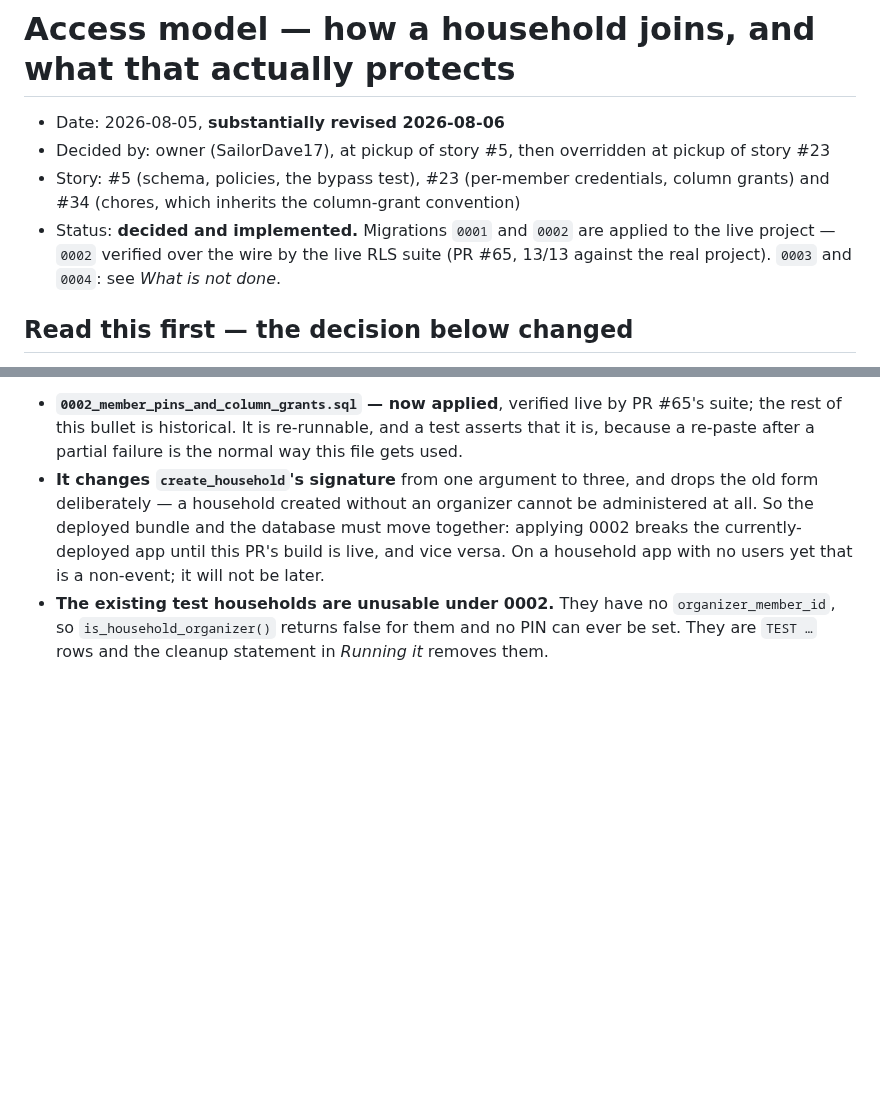
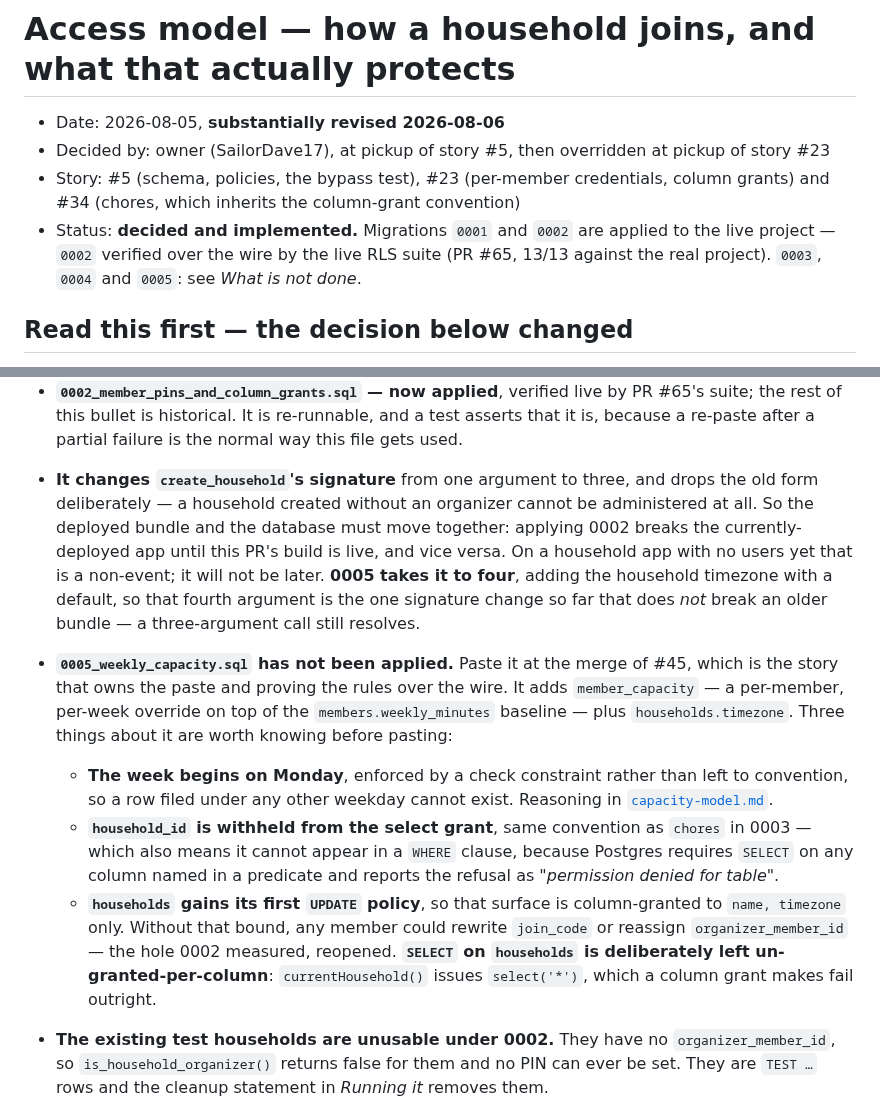
Before and after one commit to SailorDave17/Taskr, a Markdown page: docs/access-model.md, 2 parts joined by grey strips. GitHub-like rendering; blank space fills up the shorter version.

Commit message:
docs: level the Status paragraph with #40 and #44, and record 0005
The sweep that opened this PR ran before #40 and #44 merged, so it corrected two
statements and could not know about a third. All three are the same defect: a
document describing a repo that has moved.

The README said allocation was "deliberately absent rather than missing". That
was true when written and is now half-wrong in a way that undersells the work:
the allocator and the per-week capacity model both exist and are tested, they
simply have no caller. "No allocation" is still the honest answer from a phone,
so the sentence now says which half is which and names the three stories that
close the gap.

docs/access-model.md gains 0005, which #44's own merge made missing from a list
whose whole job is to say which migrations are live. Two things in it are worth
a reader's time before they paste: withholding household_id from the select
grant also stops the column being named in a WHERE clause, and households gains
its first UPDATE policy, which is why that surface is column-granted while its
SELECT deliberately is not.

Also corrects the create_household signature line, which said "one argument to
three" — 0005 takes it to four, and that fourth is the first such change that
does not break an older bundle, because it carries a default.

Co-Authored-By: Claude Opus 5 (1M context) <noreply@anthropic.com>

```diff
--- a/docs/access-model.md
+++ b/docs/access-model.md
@@ -6,7 +6,7 @@
   #34 (chores, which inherits the column-grant convention)
 - Status: **decided and implemented.** Migrations `0001` and `0002` are applied to the live
   project — `0002` verified over the wire by the live RLS suite (PR #65, 13/13 against the real
-  project). `0003` and `0004`: see *What is not done*.
+  project). `0003`, `0004` and `0005`: see *What is not done*.
 
 ## Read this first — the decision below changed
 
@@ -326,7 +326,26 @@ not been applied" is about 0001 and is now historical. What is outstanding is na
   deliberately — a household created without an organizer cannot be administered at all. So the
   deployed bundle and the database must move together: applying 0002 breaks the currently-deployed
   app until this PR's build is live, and vice versa. On a household app with no users yet that is a
-  non-event; it will not be later.
+  non-event; it will not be later. **0005 takes it to four**, adding the household timezone with a
+  default, so that fourth argument is the one signature change so far that does *not* break an older
+  bundle — a three-argument call still resolves.
+
+- **`0005_weekly_capacity.sql` has not been applied.** Paste it at the merge of #45, which is the
+  story that owns the paste and proving the rules over the wire. It adds `member_capacity` — a
+  per-member, per-week override on top of the `members.weekly_minutes` baseline — plus
+  `households.timezone`. Three things about it are worth knowing before pasting:
+
+  - **The week begins on Monday**, enforced by a check constraint rather than left to convention, so
+    a row filed under any other weekday cannot exist. Reasoning in
+    [`capacity-model.md`](capacity-model.md).
+  - **`household_id` is withheld from the select grant**, same convention as `chores` in 0003 — which
+    also means it cannot appear in a `WHERE` clause, because Postgres requires `SELECT` on any column
+    named in a predicate and reports the refusal as *"permission denied for table"*.
+  - **`households` gains its first `UPDATE` policy**, so that surface is column-granted to
+    `name, timezone` only. Without that bound, any member could rewrite `join_code` or reassign
+    `organizer_member_id` — the hole 0002 measured, reopened. **`SELECT` on `households` is
+    deliberately left un-granted-per-column**: `currentHousehold()` issues `select('*')`, which a
+    column grant makes fail outright.
 - **The existing test households are unusable under 0002.** They have no `organizer_member_id`, so
   `is_household_organizer()` returns false for them and no PIN can ever be set. They are `TEST …` rows
   and the cleanup statement in *Running it* removes them.
```
Also changed, not shown: README.md (+10 -4 lines).
